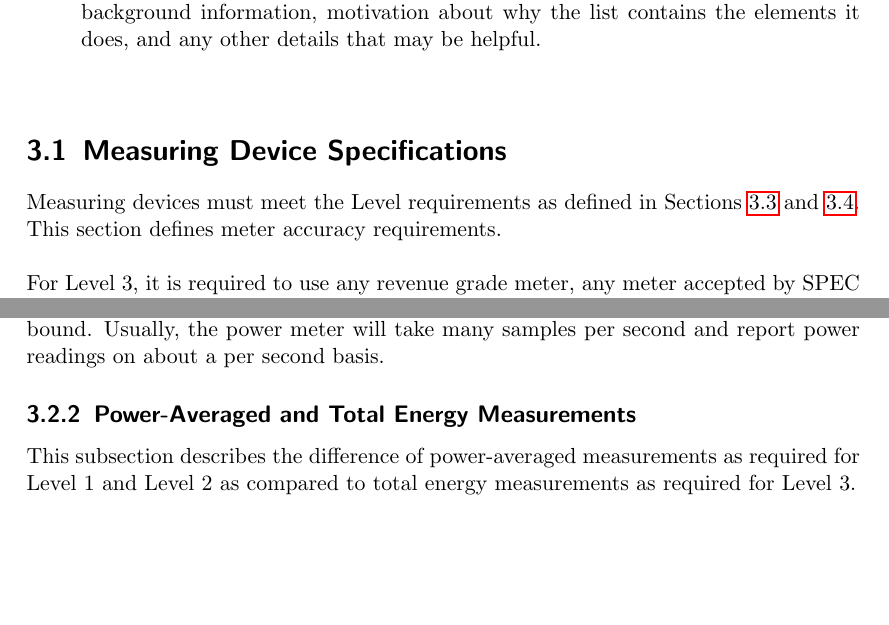
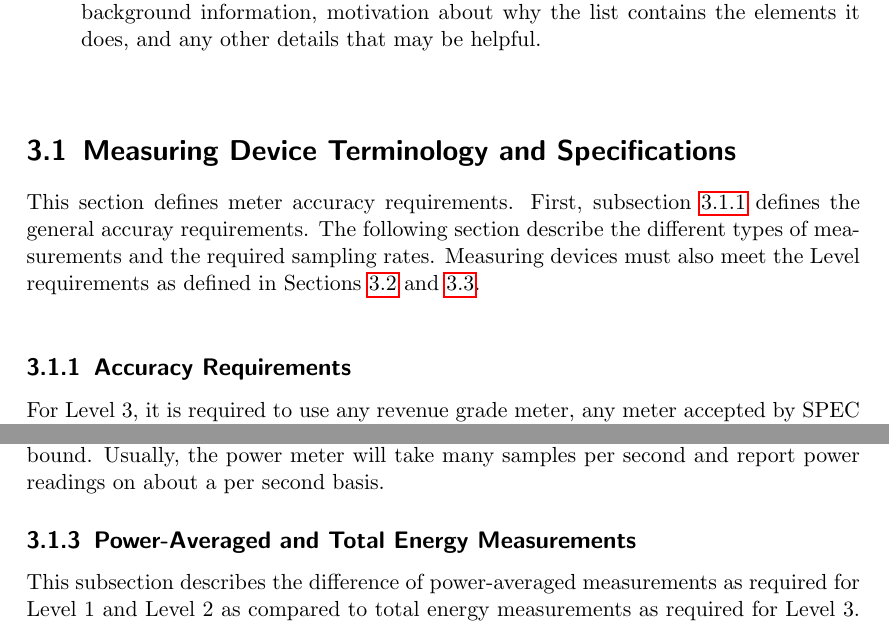
Before and after one commit to EEHPCWG/PowerMeasurementMethodology, a LaTeX document (methodology.tex, which reads text/reporting.tex): two parts of pages 12 and 14 of 33, joined at a grey line, cut so that both start at the same text, the shorter picture padded with empty space. Compiled offline with pdfLaTeX.

Commit message:
merge sections 3.1 and 3.2

```diff
--- a/text/reporting.tex
+++ b/text/reporting.tex
@@ -11,13 +11,19 @@ This section contains:
 \end{itemize}
 \wl
 
-\section{Measuring Device Specifications}
+\section{Measuring Device Terminology and Specifications}
 \label{sec:MDSpecs}
+\label{sec:MDTerm}
+
 \noindent
-Measuring devices must meet the Level requirements as defined in
-Sections~\ref{sec:AQLevels} and \ref{sec:A1GTRM}.
 This section defines meter accuracy requirements.
+First, subsection~\ref{sec:accuracy} defines the general accuray requirements.
+The following section describe the different types of measurements and the required sampling rates.
+Measuring devices must also meet the Level requirements as defined in Sections~\ref{sec:AQLevels} and \ref{sec:A1GTRM}.
 \wl
+
+\subsection{Accuracy Requirements}
+\label{sec:accuracy}
 
 \noindent
 For Level~3, it is required to use any revenue grade meter, any meter accepted by SPEC power, or any meter documented to have an accuracy of \SpecAccuracyLThree{} or better.
@@ -112,7 +112,11 @@ Usually, the power meter will take many samples per second and report power read
 \subsection{Power-Averaged and Total Energy Measurements}
 \label{sec:PAaTEM}
 
+\noindent
 This subsection describes the difference of power-averaged measurements as required for Level~1 and Level~2 as compared to total energy measurements as required for Level~3.
+Levels~1 and~2 specify power measurements.
+Level~3 specifies an energy measurement, but reports a power value.
+\wl
 
 \subsubsection{Power-Averaged Measurements (Levels~1 and~2)}
 
```
Also changed, not shown: text/reporting.tex (6 more changed lines).
